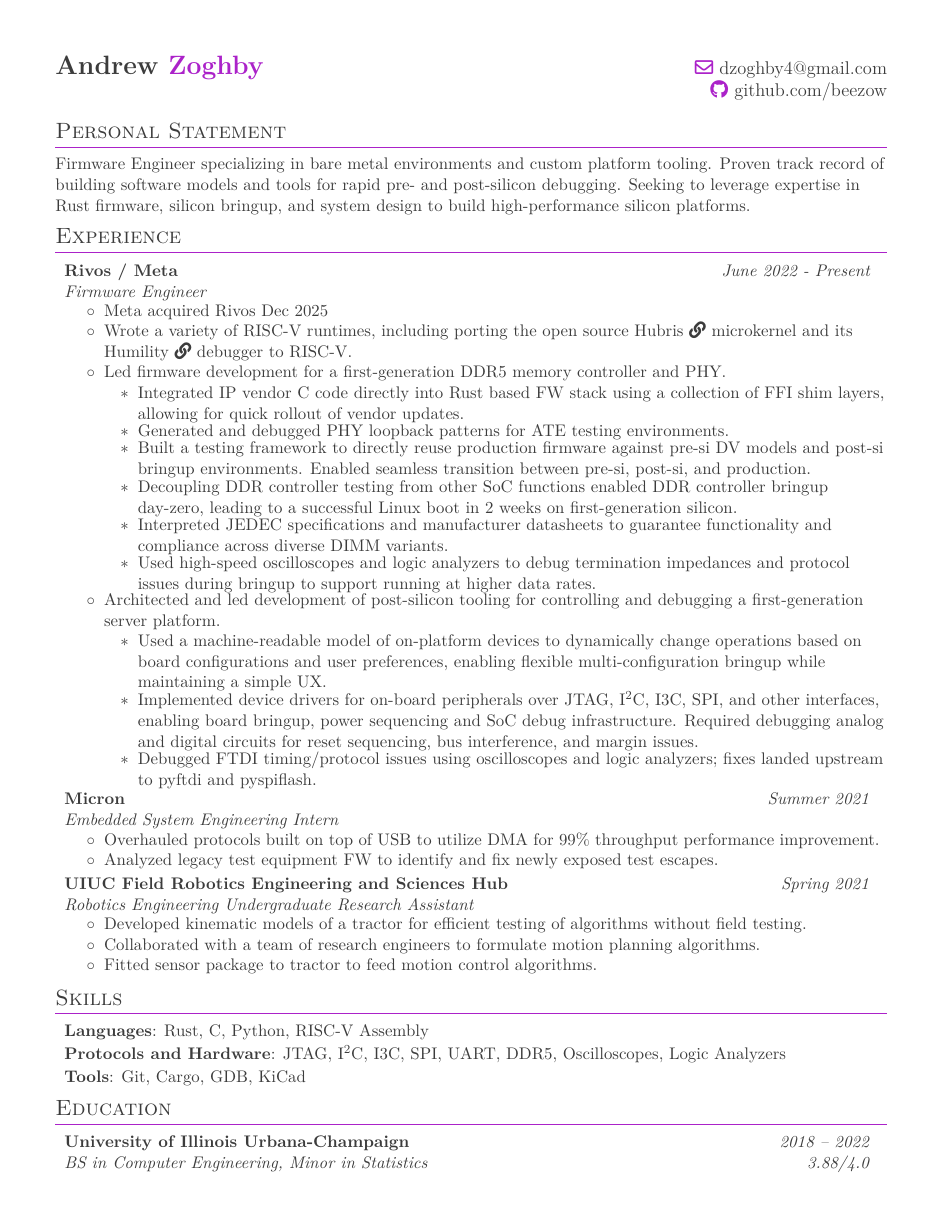
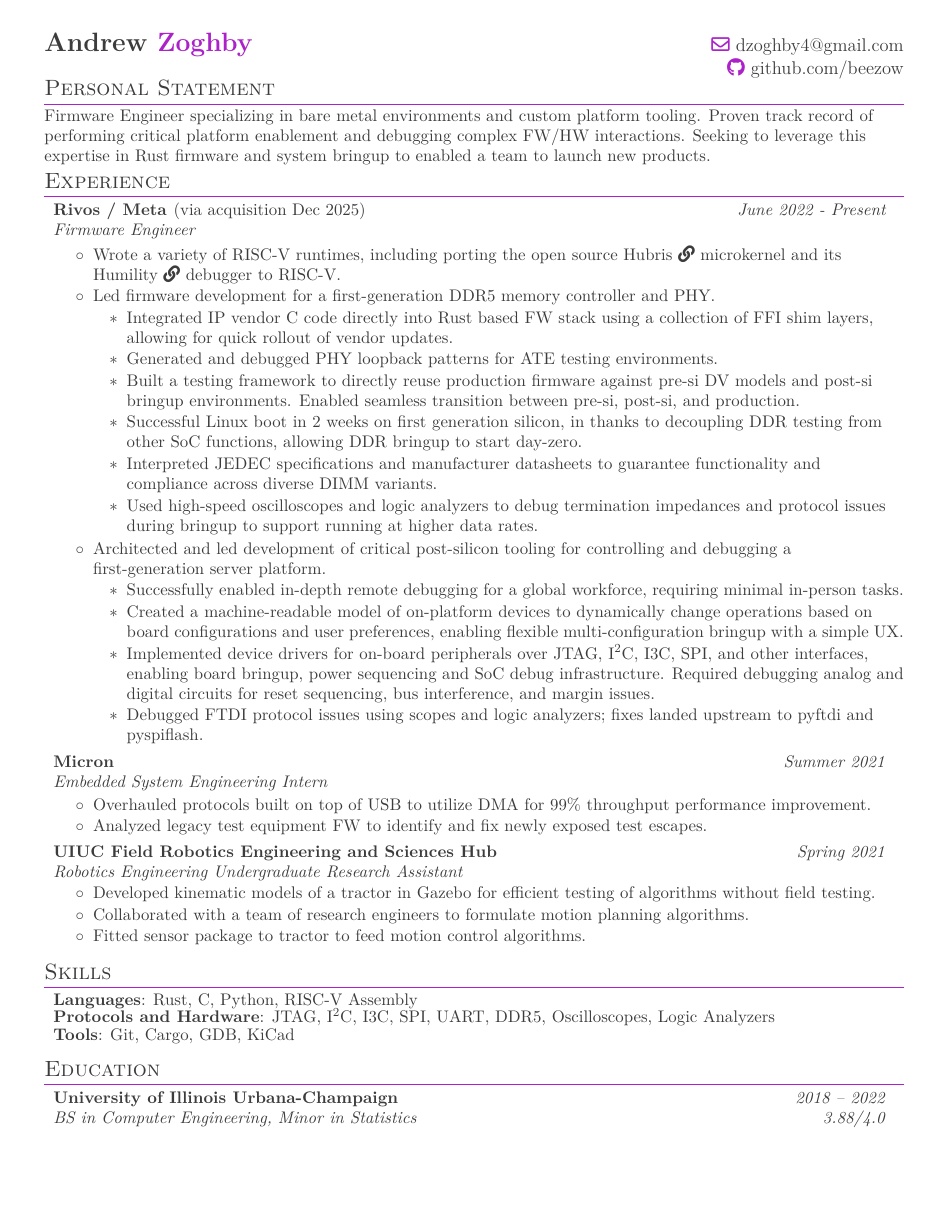
Before and after one commit to beezow/beezow.github.io, a LaTeX CV (resume/main.tex): the whole page. Compiled offline with pdfLaTeX.

Commit message:
resume: formatting and slight rewording

```diff
--- a/resume/main.tex
+++ b/resume/main.tex
@@ -20,6 +20,7 @@
 \usepackage{fancyhdr}
 \usepackage[english]{babel}
 \usepackage{tabularx}
+\usepackage{setspace}
 \input{glyphtounicode}
 
 \pagestyle{fancy}
@@ -29,11 +30,14 @@
 \renewcommand{\footrulewidth}{0pt}
 
 % Adjust margins
-\addtolength{\oddsidemargin}{-0.5in}
-\addtolength{\evensidemargin}{-0.5in}
-\addtolength{\textwidth}{1in}
-\addtolength{\topmargin}{-.5in}
-\addtolength{\textheight}{1.0in}
+\addtolength{\oddsidemargin}{-0.6in}
+\addtolength{\evensidemargin}{-0.6in}
+\addtolength{\textwidth}{1.25in}
+\addtolength{\topmargin}{-.7in}
+\addtolength{\textheight}{1.2in}
+
+% Line Spacing
+\setstretch{0.96}
 
 \urlstyle{same}
 
@@ -47,8 +51,8 @@
 
 % Sections formatting
 \titleformat{\section}{
-  \vspace{-8pt}\scshape\raggedright\large
-}{}{0em}{}[\color{primarycolor}\titlerule \vspace{-5pt}]
+  \vspace{-12pt}\scshape\raggedright\large
+}{}{0em}{}[\color{primarycolor}\titlerule \vspace{-8pt}]
 
 % Ensure that generated PDF is machine readable/ATS parsable
 \pdfgentounicode=1
@@ -56,28 +60,25 @@
 %-------------------------
 % Custom commands
 
-\newcommand{\resumeSubHeadingListStart}{\begin{itemize}[leftmargin=*,label=]}
+\newcommand{\resumeSubHeadingListStart}{\begin{itemize}[leftmargin=*,label=,itemsep=-1pt]}
 \newcommand{\resumeSubHeadingListEnd}{\end{itemize}}
 \newcommand{\resumeSubHeading}[4]{
   \vspace{-1pt}\item
     \begin{tabular*}{0.97\textwidth}[t]{l@{\extracolsep{\fill}}r}
-      \textbf{#1} & \textit{#2} \\
+      \textbf{#1} & \textit{#2} \\%
       \textit{\small #3} & \textit{\small #4} \\
-    \end{tabular*}\vspace{-8pt}
+    \end{tabular*}\vspace{-4pt}
 }
 
-\newcommand{\resumeItemListStart}{\begin{itemize}[]}
-\newcommand{\resumeItemListEnd}{\end{itemize}\vspace{-5pt}}
+\newcommand{\resumeItemListStart}{\begin{itemize}[itemsep=1pt,parsep=0pt,topsep=1pt]}
+\newcommand{\resumeItemListEnd}{\end{itemize}\vspace{-0pt}}
 \newcommand{\resumeItem}[1]{
-  \item\small{
-    {#1}\vspace{-4pt}
-  }
+  \item\small{{#1}}
 }
 
 \newcommand{\skillsEntry}[2]{
     \item{
       \textbf{#1}{: #2}
-      \vspace{-6pt}
     }
 }
 
@@ -94,23 +95,24 @@
 %----------HEADING-----------------
 \begin{tabular*}{\textwidth}{l@{\extracolsep{\fill}}r}
   \textbf{\href{https://github.com/beezow}{\Large Andrew \textcolor{primarycolor}{Zoghby}}} & \textcolor{primarycolor}{\faEnvelope[regular]} \href{mailto:dzoghby4@gmail.com}{dzoghby4@gmail.com}\\
-   & \href{https://github.com/beezow}{\textcolor{primarycolor}{\faGithub[regular]} github.com/beezow} \\
+   & \href{https://github.com/beezow}{\textcolor{primarycolor}{\faGithub[regular]} github.com/beezow}
 \end{tabular*}
-
-
+\vspace{-15pt}
 \section{Personal Statement}
 \small{% comment to skip the newline here
-Firmware Engineer specializing in bare metal environments and custom platform tooling. Proven track record of building software models and tools for rapid pre- and post-silicon debugging. Seeking to leverage expertise in Rust firmware, silicon bringup, and system design to build high-performance silicon platforms.
+% silicon FW statement: Firmware Engineer specializing in bare metal environments and custom platform tooling. Proven track record of building software models and tools for rapid pre- and post-silicon debugging. Seeking to leverage expertise in Rust firmware, silicon bringup, and system design to build high-performance silicon platforms.
+%
+% platform FW statement:
+Firmware Engineer specializing in bare metal environments and custom platform tooling. Proven track record of performing critical platform enablement and debugging complex FW/HW interactions. Seeking to leverage this expertise in Rust firmware and system bringup to enabled a team to launch new products.
 }\vspace{-6pt}
 %-----------EXPERIENCE-----------------
 \section{Experience}
   \resumeSubHeadingListStart
 
     \resumeSubHeading
-      {Rivos / Meta}{June 2022 - Present}
+      {Rivos / Meta \small\textmd{(via acquisition Dec 2025)}}{June 2022 - Present}
       {Firmware Engineer}{}
       \resumeItemListStart
-        \resumeItem{Meta acquired Rivos Dec 2025}
         \resumeItem{Wrote a variety of RISC-V runtimes, including porting the open source Hubris \href{https://github.com/rivosinc/hubris}{\faLink[regular]} microkernel and its Humility \href{https://github.com/rivosinc/humility}{\faLink} debugger to RISC-V.}
         % \resumeItem{DDR5 Firmware and Bringup Lead}
         \resumeItem{Led firmware development for a first-generation DDR5 memory controller and PHY.}
@@ -119,16 +121,17 @@
           % \resumeItem{Built debug tooling for tuning memory controller timing parameters and all dependent values.}
           \resumeItem{Generated and debugged PHY loopback patterns for ATE testing environments.}
           \resumeItem{Built a testing framework to directly reuse production firmware against pre-si DV models and post-si bringup environments. Enabled seamless transition between pre-si, post-si, and production.}
-          \resumeItem{Decoupling DDR controller testing from other SoC functions enabled DDR controller bringup day-zero, leading to a successful Linux boot in 2 weeks on first-generation silicon.}
+          \resumeItem{Successful Linux boot in 2 weeks on first generation silicon, in thanks to decoupling DDR testing from other SoC functions, allowing DDR bringup to start day-zero.}
           \resumeItem{Interpreted JEDEC specifications and manufacturer datasheets to guarantee functionality and compliance across diverse DIMM variants.}
           \resumeItem{Used high-speed oscilloscopes and logic analyzers to debug termination impedances and protocol issues during bringup to support running at higher data rates.}
         \resumeItemListEnd
         % \resumeItem{Post Silicon Validation Platform Tooling}
-        \resumeItem{Architected and led development of post-silicon tooling for controlling and debugging a first-generation server platform.}
+        \resumeItem{Architected and led development of critical post-silicon tooling for controlling and debugging a first-generation server platform.}
         \resumeItemListStart
-          \resumeItem{Used a machine-readable model of on-platform devices to dynamically change operations based on board configurations and user preferences, enabling flexible multi-configuration bringup while maintaining a simple UX.}
+          \resumeItem{Successfully enabled in-depth remote debugging for a global workforce, requiring minimal in-person tasks.}
+          \resumeItem{Created a machine-readable model of on-platform devices to dynamically change operations based on board configurations and user preferences, enabling flexible multi-configuration bringup with a simple UX.}
           \resumeItem{Implemented device drivers for on-board peripherals over JTAG, I\textsuperscript{2}C, I3C, SPI, and other interfaces, enabling board bringup, power sequencing and SoC debug infrastructure.  Required debugging analog and digital circuits for reset sequencing, bus interference, and margin issues.}
-          \resumeItem{Debugged FTDI timing/protocol issues using oscilloscopes and logic analyzers; fixes landed upstream to pyftdi and pyspiflash.}
+          \resumeItem{Debugged FTDI protocol issues using scopes and logic analyzers; fixes landed upstream to pyftdi and pyspiflash.}
         \resumeItemListEnd
       \resumeItemListEnd
 
@@ -144,7 +147,7 @@
       {UIUC Field Robotics Engineering and Sciences Hub}{Spring 2021}
       {Robotics Engineering Undergraduate Research Assistant}{}
       \resumeItemListStart
-        \resumeItem{Developed kinematic models of a tractor for efficient testing of algorithms without field testing.}
+        \resumeItem{Developed kinematic models of a tractor in Gazebo for efficient testing of algorithms without field testing.}
         \resumeItem{Collaborated with a team of research engineers to formulate motion planning algorithms.}
         \resumeItem{Fitted sensor package to tractor to feed motion control algorithms.}
       \resumeItemListEnd
@@ -155,8 +158,8 @@
 %--------SKILLS------------
 \section{Skills}
   \resumeSubHeadingListStart
-    \skillsEntry{Languages}{Rust, C, Python, RISC-V Assembly}
-    \skillsEntry{Protocols and Hardware}{JTAG, I\textsuperscript{2}C, I3C, SPI, UART, DDR5, Oscilloscopes, Logic Analyzers}
+    \skillsEntry{Languages}{Rust, C, Python, RISC-V Assembly}\vspace{-5pt}
+    \skillsEntry{Protocols and Hardware}{JTAG, I\textsuperscript{2}C, I3C, SPI, UART, DDR5, Oscilloscopes, Logic Analyzers}\vspace{-5pt}
     \skillsEntry{Tools}{Git, Cargo, GDB, KiCad}
   \resumeSubHeadingListEnd
 
```
